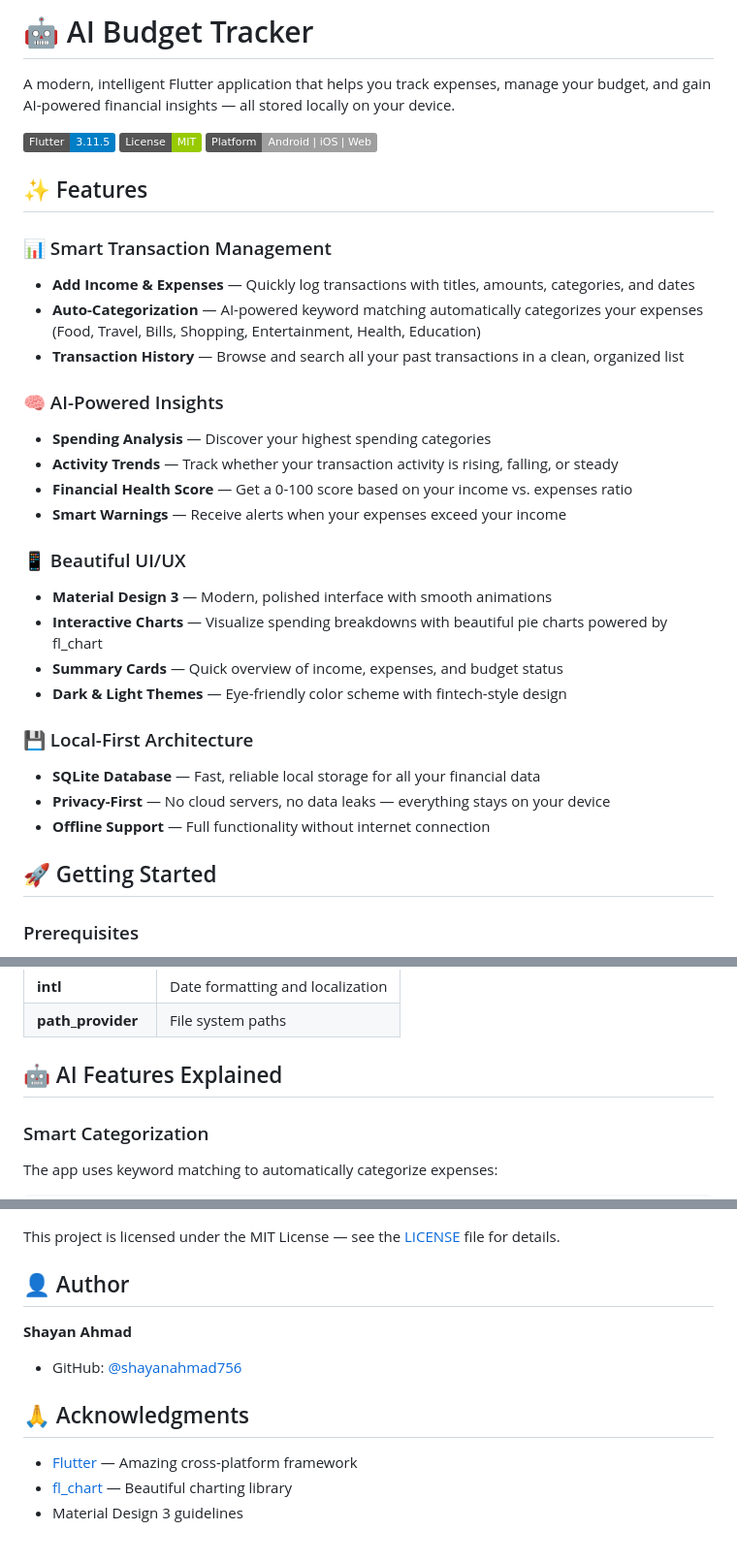
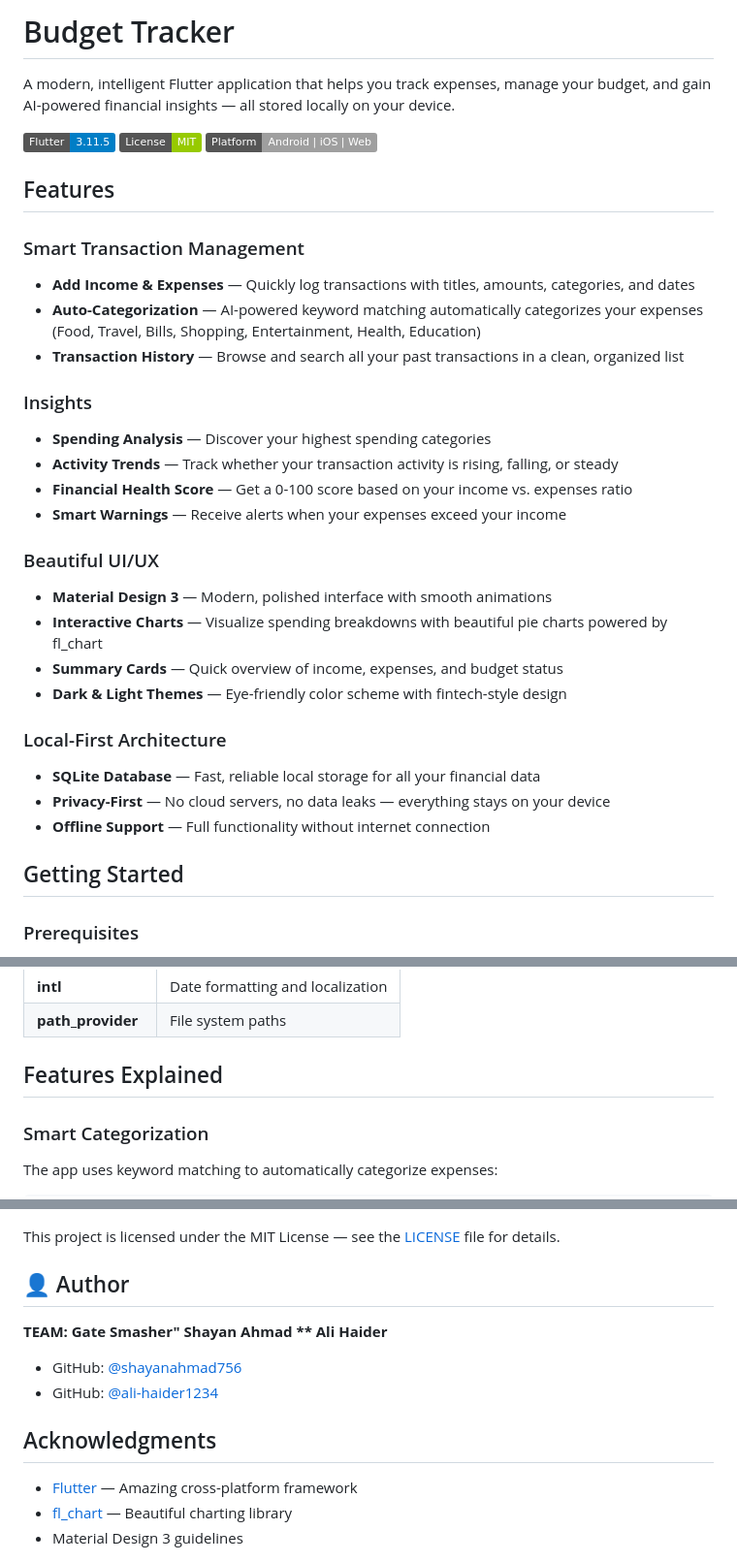
Before and after one commit to shayanahmad756/AI-Budget-Tracker, a Markdown page: README.md, 3 parts joined by grey strips. Shown at 97% size. GitHub-like rendering; badges without logos.

Commit message:
Update README.md to remove AI references

```diff
--- a/README.md
+++ b/README.md
@@ -1,4 +1,4 @@
-# 🤖 AI Budget Tracker
+# Budget Tracker
 
 A modern, intelligent Flutter application that helps you track expenses, manage your budget, and gain AI-powered financial insights — all stored locally on your device.
 
@@ -6,31 +6,31 @@ A modern, intelligent Flutter application that helps you track expenses, manage
 ![License](https://img.shields.io/badge/License-MIT-green.svg)
 ![Platform](https://img.shields.io/badge/Platform-Android%20%7C%20iOS%20%7C%20Web-lightgrey)
 
-## ✨ Features
+##  Features
 
-### 📊 Smart Transaction Management
+###  Smart Transaction Management
 - **Add Income & Expenses** — Quickly log transactions with titles, amounts, categories, and dates
 - **Auto-Categorization** — AI-powered keyword matching automatically categorizes your expenses (Food, Travel, Bills, Shopping, Entertainment, Health, Education)
 - **Transaction History** — Browse and search all your past transactions in a clean, organized list
 
-### 🧠 AI-Powered Insights
+### Insights
 - **Spending Analysis** — Discover your highest spending categories
 - **Activity Trends** — Track whether your transaction activity is rising, falling, or steady
 - **Financial Health Score** — Get a 0-100 score based on your income vs. expenses ratio
 - **Smart Warnings** — Receive alerts when your expenses exceed your income
 
-### 📱 Beautiful UI/UX
+### Beautiful UI/UX
 - **Material Design 3** — Modern, polished interface with smooth animations
 - **Interactive Charts** — Visualize spending breakdowns with beautiful pie charts powered by fl_chart
 - **Summary Cards** — Quick overview of income, expenses, and budget status
 - **Dark & Light Themes** — Eye-friendly color scheme with fintech-style design
 
-### 💾 Local-First Architecture
+### Local-First Architecture
 - **SQLite Database** — Fast, reliable local storage for all your financial data
 - **Privacy-First** — No cloud servers, no data leaks — everything stays on your device
 - **Offline Support** — Full functionality without internet connection
 
-## 🚀 Getting Started
+## Getting Started
 
 ### Prerequisites
 
@@ -109,7 +109,7 @@ lib/
 | **intl** | Date formatting and localization |
 | **path_provider** | File system paths |
 
-## 🤖 AI Features Explained
+## Features Explained
 
 ### Smart Categorization
 The app uses keyword matching to automatically categorize expenses:
@@ -187,11 +187,13 @@ Contributions are welcome! Please follow these steps:
 This project is licensed under the MIT License — see the [LICENSE](LICENSE) file for details.
 
 ## 👤 Author
+**TEAM: Gate Smasher"
+**Shayan Ahmad**
+** Ali Haider**
+- GitHub: [@shayanahmad756](https://github.com/shayanahmad756)
+- GitHub: [@ali-haider1234](https://github.com/ali-haider1234)
 
-**Shayan Ahmad**
-- GitHub: [@shayanahmad756](https://github.com/shayanahmad756)
-
-## 🙏 Acknowledgments
+##  Acknowledgments
 
 - [Flutter](https://flutter.dev/) — Amazing cross-platform framework
 - [fl_chart](https://github.com/imaNNeo/fl_chart) — Beautiful charting library
```
Also changed, not shown: other parts of README.md (+2 -2 lines).
